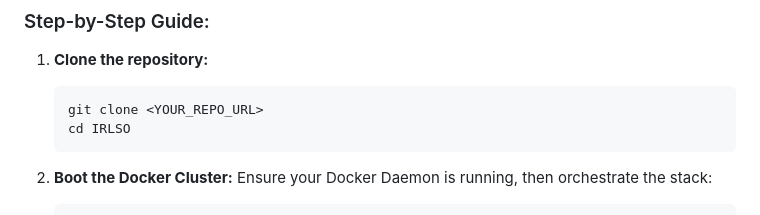
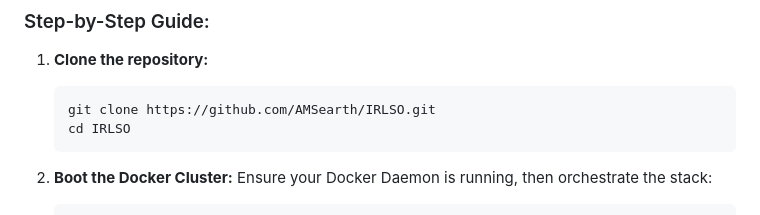
Before and after one commit to AMSearth/IRLSO, a Markdown page: README.md, the part around the change. Rendered like a GitHub page.

Commit message:
Update clone command with actual repository URL

````diff
--- a/README.md
+++ b/README.md
@@ -37,7 +37,7 @@ This project is fully dockerized. To spin up this simulation, follow these steps
 
 1. **Clone the repository:**
    ```bash
-   git clone <YOUR_REPO_URL>
+   git clone https://github.com/AMSearth/IRLSO.git
    cd IRLSO
    ```
 
````
